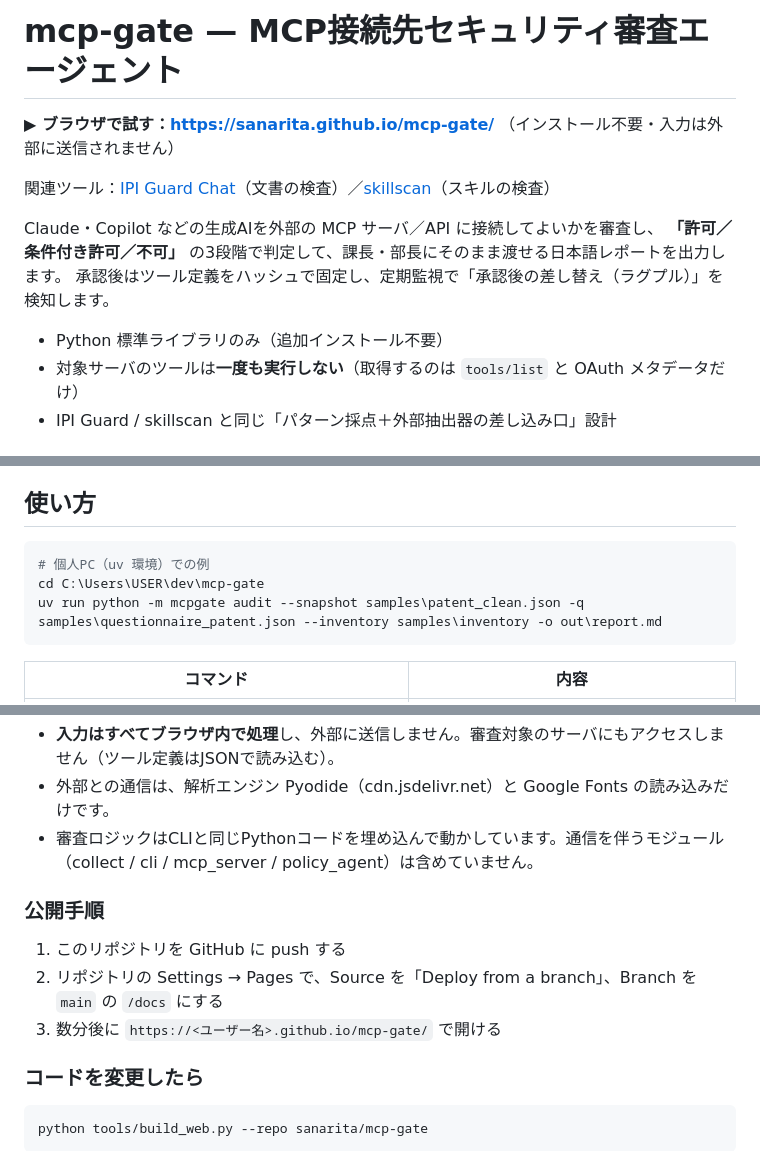
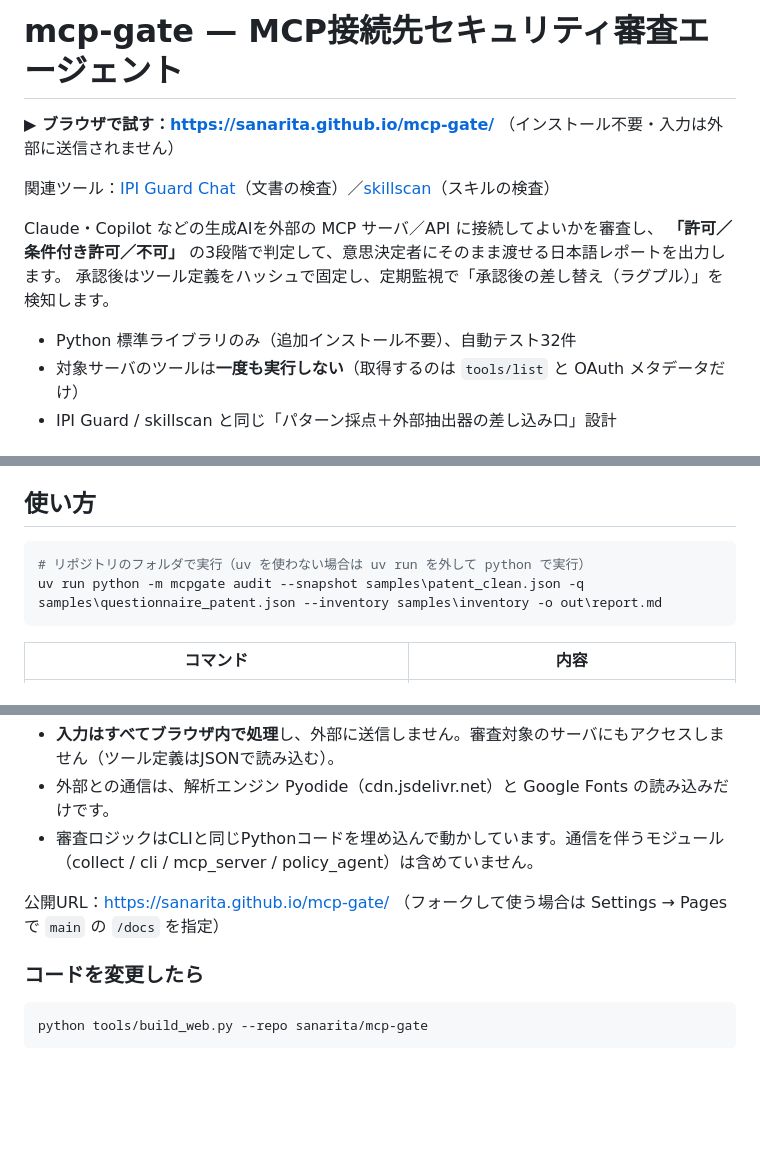
Before and after one commit to sanarita/magate, a Markdown page: README.md, 3 parts joined by grey strips. Drawn GitHub-style; blank space fills up the shorter version.

Commit message:
Clarify report recipients and usage in README
Updated README to clarify report recipients and usage instructions.

````diff
--- a/README.md
+++ b/README.md
@@ -1,13 +1,14 @@
 # mcp-gate — MCP接続先セキュリティ審査エージェント
+
 **▶ ブラウザで試す：https://sanarita.github.io/mcp-gate/** （インストール不要・入力は外部に送信されません）
 
 関連ツール：[IPI Guard Chat](https://github.com/sanarita/ipi-guard-chat)（文書の検査）／[skillscan](https://github.com/sanarita/skillscan)（スキルの検査）
 
 Claude・Copilot などの生成AIを外部の MCP サーバ／API に接続してよいかを審査し、
-**「許可／条件付き許可／不可」** の3段階で判定して、課長・部長にそのまま渡せる日本語レポートを出力します。
+**「許可／条件付き許可／不可」** の3段階で判定して、意思決定者にそのまま渡せる日本語レポートを出力します。
 承認後はツール定義をハッシュで固定し、定期監視で「承認後の差し替え（ラグプル）」を検知します。
 
-- Python 標準ライブラリのみ（追加インストール不要）
+- Python 標準ライブラリのみ（追加インストール不要）、自動テスト32件
 - 対象サーバのツールは**一度も実行しない**（取得するのは `tools/list` と OAuth メタデータだけ）
 - IPI Guard / skillscan と同じ「パターン採点＋外部抽出器の差し込み口」設計
 
@@ -54,8 +55,7 @@ flowchart LR
 ## 使い方
 
 ```powershell
-# 個人PC（uv 環境）での例
-cd C:\Users\USER\dev\mcp-gate
+# リポジトリのフォルダで実行（uv を使わない場合は uv run を外して python で実行）
 uv run python -m mcpgate audit --snapshot samples\patent_clean.json -q samples\questionnaire_patent.json --inventory samples\inventory -o out\report.md
 ```
 
@@ -95,11 +95,7 @@ uv run python -m mcpgate audit --snapshot samples\patent_clean.json -q samples\q
 - 外部との通信は、解析エンジン Pyodide（cdn.jsdelivr.net）と Google Fonts の読み込みだけです。
 - 審査ロジックはCLIと同じPythonコードを埋め込んで動かしています。通信を伴うモジュール（collect / cli / mcp_server / policy_agent）は含めていません。
 
-### 公開手順
-
-1. このリポジトリを GitHub に push する
-2. リポジトリの Settings → Pages で、Source を「Deploy from a branch」、Branch を `main` の `/docs` にする
-3. 数分後に `https://<ユーザー名>.github.io/mcp-gate/` で開ける
+公開URL：https://sanarita.github.io/mcp-gate/ （フォークして使う場合は Settings → Pages で `main` の `/docs` を指定）
 
 ### コードを変更したら
 
````
